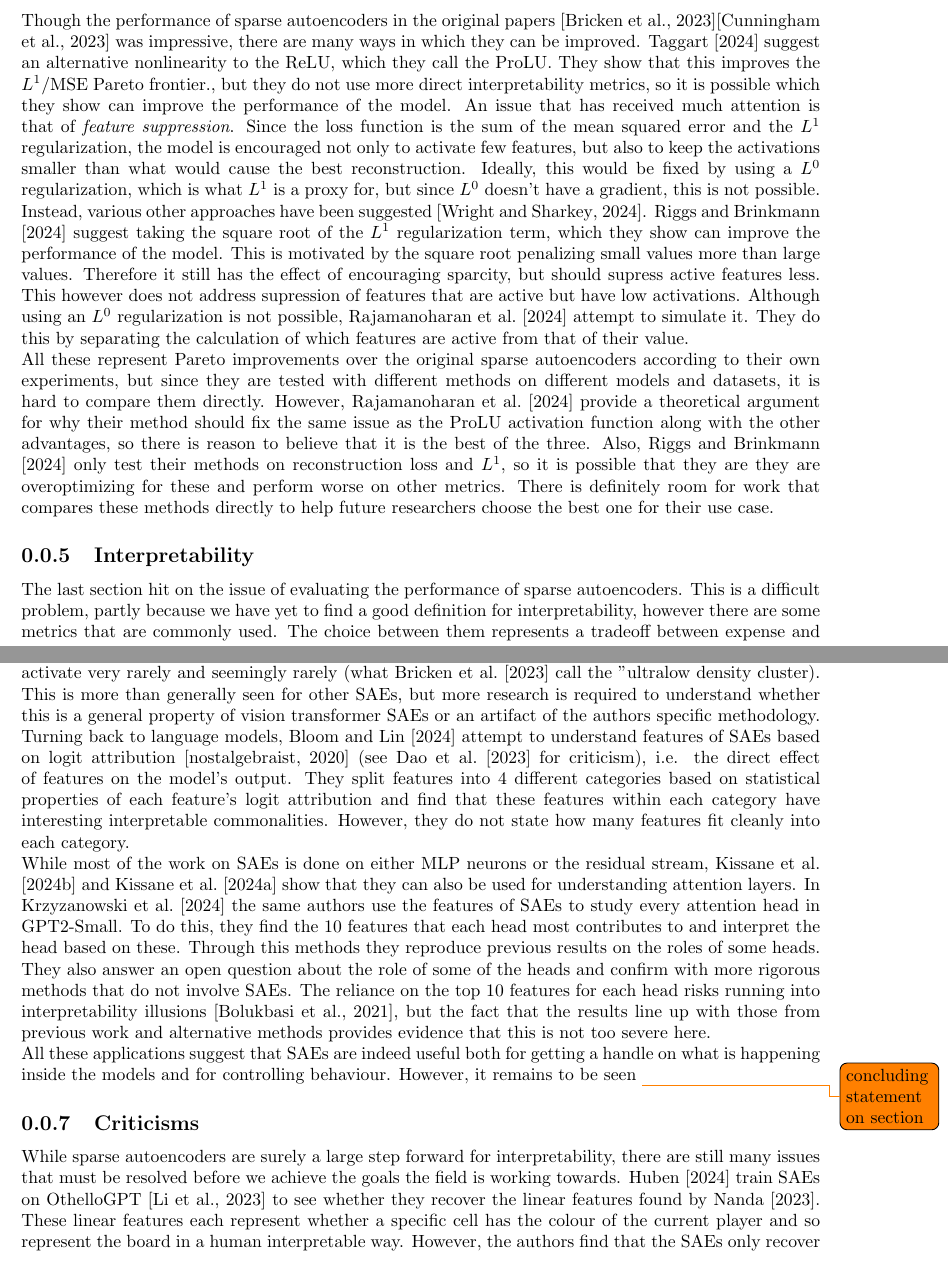
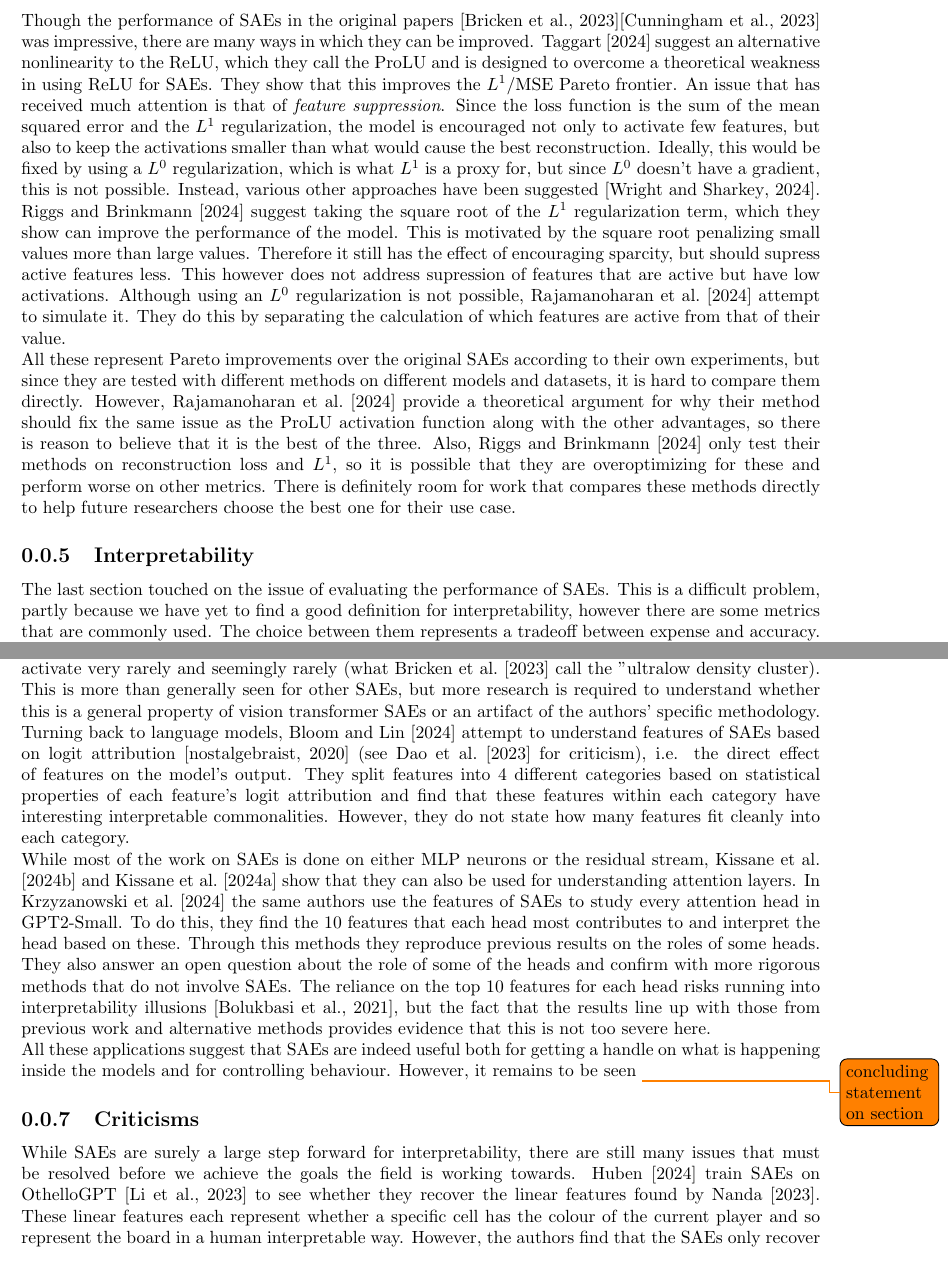
Before and after one commit to albertsgarde/thesis, a LaTeX document (report/sections/theory/sae.tex): two parts of pages 2 and 3 of 7, joined at a grey line, cut so that both start at the same text. Compiled offline with pdfLaTeX.

Commit message:
:fountain_pen: Minor corrections

```diff
--- a/report/sections/theory/sae.tex
+++ b/report/sections/theory/sae.tex
@@ -57,9 +57,9 @@ As to why $L^1$ regularization recovers features, \citet{sharkey_interim_2022} p
 
 
 \subsection{Improvements to sparse autoencoders}\label{sec:improvements_to_saes}
-Though the performance of sparse autoencoders in the original papers \citep{bricken_towards_2023}\citep{cunningham_sparse_2023} was impressive, there are many ways in which they can be improved.
-\citet{taggart_prolu_2024} suggest an alternative nonlinearity to the ReLU, which they call the ProLU.
-They show that this improves the $L^1$/MSE Pareto frontier., but they do not use more direct interpretability metrics, so it is possible  which they show can improve the performance of the model.
+Though the performance of SAEs in the original papers \citep{bricken_towards_2023}\citep{cunningham_sparse_2023} was impressive, there are many ways in which they can be improved.
+\citet{taggart_prolu_2024} suggest an alternative nonlinearity to the ReLU, which they call the ProLU and is designed to overcome a theoretical weakness in using ReLU for SAEs.
+They show that this improves the $L^1$/MSE Pareto frontier.
 An issue that has received much attention is that of \emph{feature suppression}.
 Since the loss function is the sum of the mean squared error and the $L^1$ regularization, the model is encouraged not only to activate few features, but also to keep the activations smaller than what would cause the best reconstruction.
 Ideally, this would be fixed by using a $L^0$ regularization, which is what $L^1$ is a proxy for, but since $L^0$ doesn't have a gradient, this is not possible.
@@ -71,9 +71,9 @@ This however does not address supression of features that are active but have lo
 Although using an $L^0$ regularization is not possible, \citet{rajamanoharan_improving_2024} attempt to simulate it.
 They do this by separating the calculation of which features are active from that of their value.
 
-All these represent Pareto improvements over the original sparse autoencoders according to their own experiments, but since they are tested with different methods on different models and datasets, it is hard to compare them directly.
+All these represent Pareto improvements over the original SAEs according to their own experiments, but since they are tested with different methods on different models and datasets, it is hard to compare them directly.
 However, \citet{rajamanoharan_improving_2024} provide a theoretical argument for why their method should fix the same issue as the ProLU activation function along with the other advantages, so there is reason to believe that it is the best of the three.
-Also, \citet{riggs_improving_2024} only test their methods on reconstruction loss and $L^1$, so it is possible that they are they are overoptimizing for these and perform worse on other metrics.
+Also, \citet{riggs_improving_2024} only test their methods on reconstruction loss and $L^1$, so it is possible that they are overoptimizing for these and perform worse on other metrics.
 There is definitely room for work that compares these methods directly to help future researchers choose the best one for their use case.
 
 
@@ -83,7 +83,7 @@ There is definitely room for work that compares these methods directly to help f
 % ProLU - A Nonlinearity for Sparse Autoencoders
 
 \subsection{Interpretability}
-The last section hit on the issue of evaluating the performance of sparse autoencoders.
+The last section touched on the issue of evaluating the performance of SAEs.
 This is a difficult problem, partly because we have yet to find a good definition for interpretability, however there are some metrics that are commonly used.
 The choice between them represents a tradeoff between expense and accuracy.
 
@@ -153,7 +153,7 @@ Since Claude 3 is a multimodal model, they also test how the features generalize
 In a similar vein, \citet{hugofry_towards_2024} train an SAE directly on a vision transformer.
 % Exhibits the ultra low-density cluster found in other SAEs
 They find that many features are interpretable based on the highest activating samples, but also find that most features activate very rarely and seemingly rarely (what \cite{bricken_towards_2023} call the "ultralow density cluster).
-This is more than generally seen for other SAEs, but more research is required to understand whether this is a general property of vision transformer SAEs or an artifact of the authors specific methodology.
+This is more than generally seen for other SAEs, but more research is required to understand whether this is a general property of vision transformer SAEs or an artifact of the authors' specific methodology.
 
 Turning back to language models, \citet{bloom_understanding_2024} attempt to understand features of SAEs based on logit attribution \citep{nostalgebraist_interpreting_2020} (see \citet{dao_adversarial_2023} for criticism), i.e. the direct effect of features on the model's output.
 They split features into 4 different categories based on statistical properties of each feature's logit attribution and find that these features within each category have interesting interpretable commonalities.
@@ -172,7 +172,7 @@ However, it remains to be seen \todo{concluding statement on section}
 
 
 \subsection{Criticisms}
-While sparse autoencoders are surely a large step forward for interpretability, there are still many issues that must be resolved before we achieve the goals the field is working towards.
+While SAEs are surely a large step forward for interpretability, there are still many issues that must be resolved before we achieve the goals the field is working towards.
 \citet{robert_huben_research_2024} train SAEs on OthelloGPT \citep{li_emergent_2023} to see whether they recover the linear features found by \citet{neel_nanda_actually_2023}.
 These linear features each represent whether a specific cell has the colour of the current player and so represent the board in a human interpretable way.
 However, the authors find that the SAEs only recover $9/180$ of these features.
```
Also changed, not shown: report/sections/theory/sae.tex (8 more changed lines).
